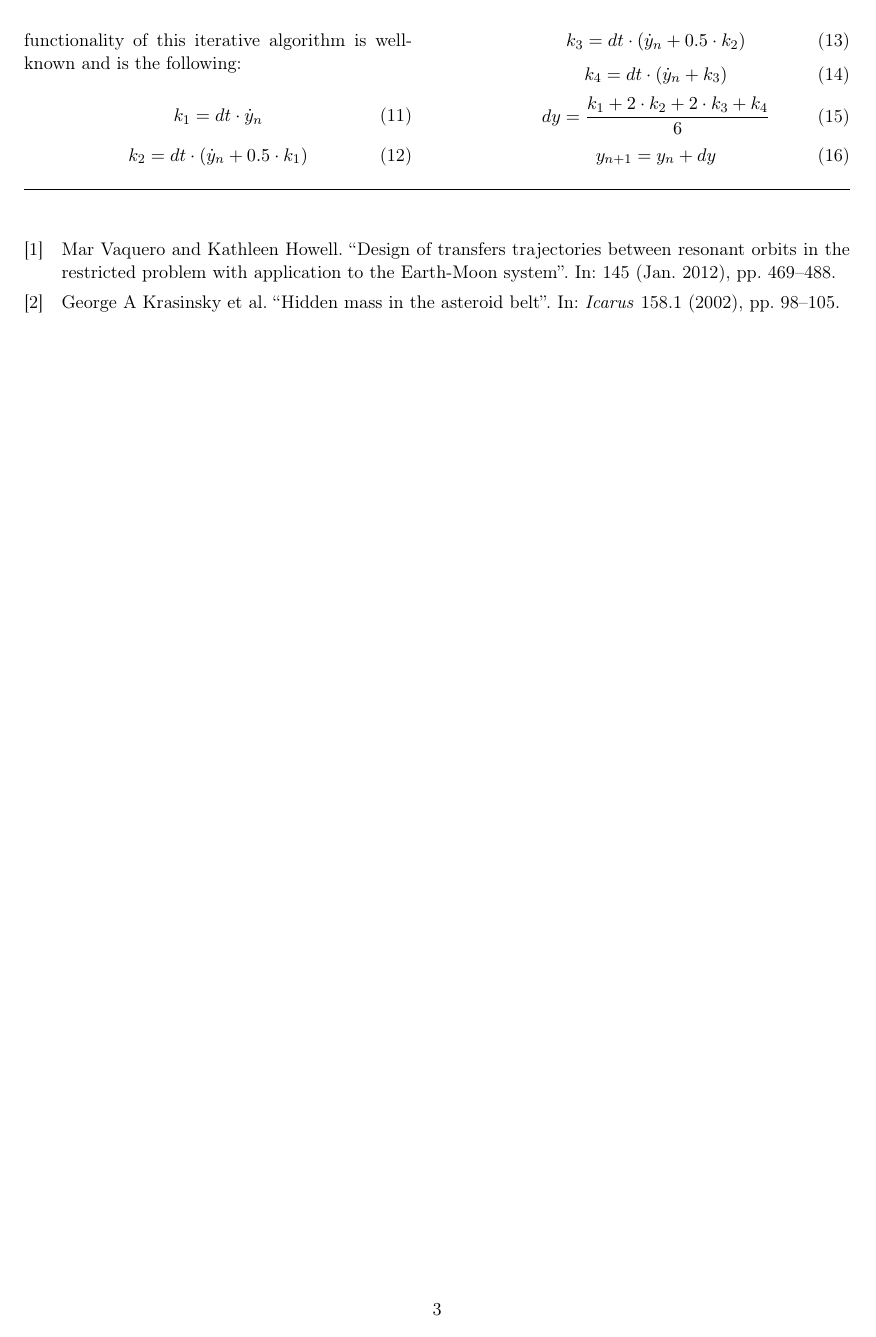
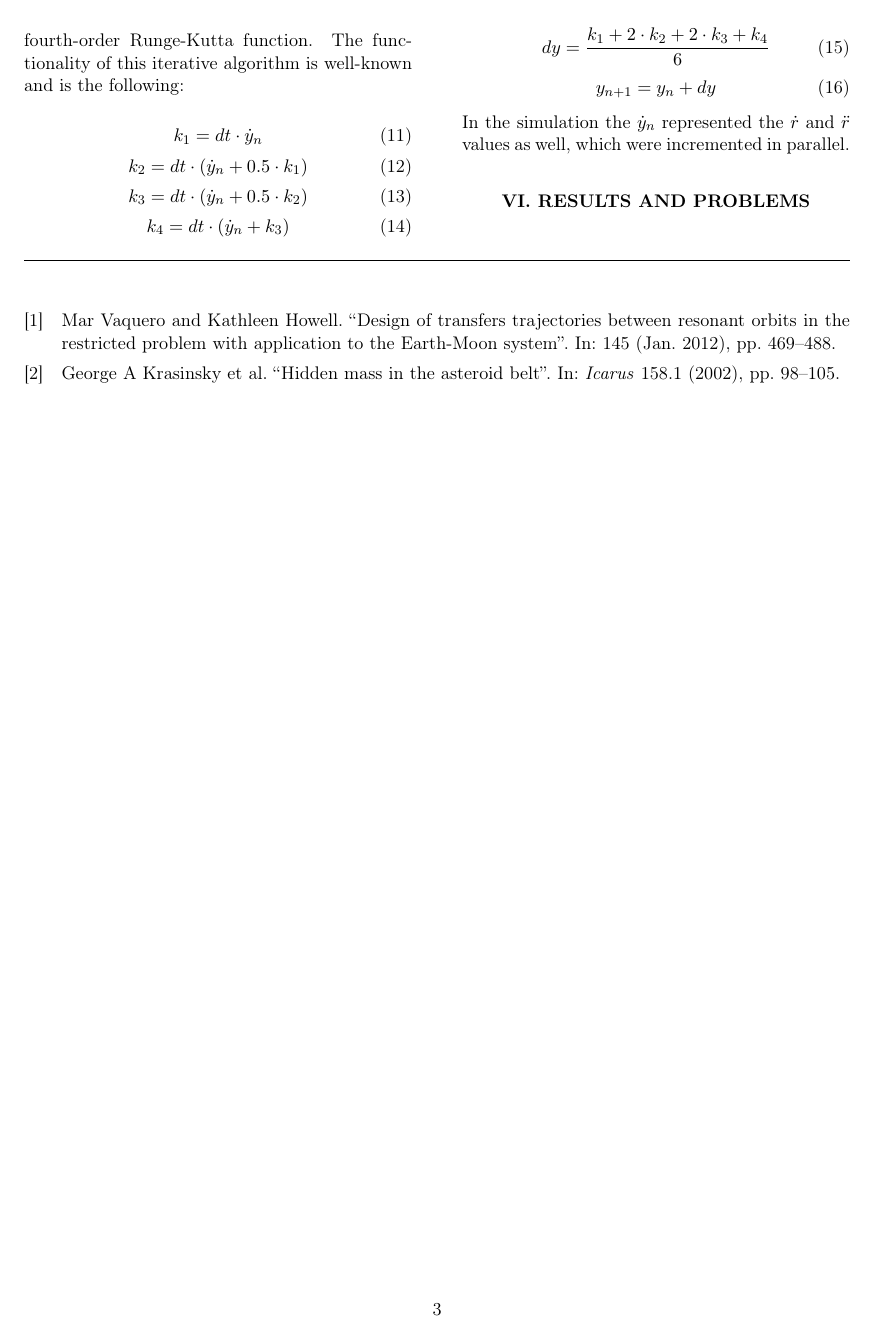
Before and after one commit to masterdesky/ELTE-comp-sim-msc-2019, a LaTeX paper (Project 1/Documentation/Report/src/main.tex, which reads Project 1/Documentation/Report/src/text_src/body.tex): page 3 of 3. Compiled offline with pdfLaTeX.

Commit message:
almost finished project 1

```diff
--- a/Project 1/Documentation/Report/src/text_src/body.tex
+++ b/Project 1/Documentation/Report/src/text_src/body.tex
@@ -115,4 +115,5 @@ I used a simple (not adaptive) fourth-order Runge-Kutta function to solve the eq
-To solve the equation of motions numerically for all bodies, I used a fourth-order Runge-Kutta function as it was already mentioned above. The functionality of this iterative algorithm is well-known and is the following:
+\section{Solving the differential equations}
+To solve the equation of motions numerically for all bodies, I used a simple (not adaptive) fourth-order Runge-Kutta function. The functionality of this iterative algorithm is well-known and is the following:
 
 \begin{equation}
 k_{1} = dt * \dot{y}_{n}
@@ -132,6 +133,9 @@ dy = \frac{k_{1} + 2 * k_{2} + 2 * k_{3} + k_{4}}{6}
 \begin{equation}
 y_{n+1} = y_{n} + dy
 \end{equation}
+In the simulation the $\dot{y}_{n}$ represented the $\dot{r}$ and $\ddot{r}$ values as well, which were incremented in parallel.
+
+\section{Results and problems}
 
 
 \end{multicols}
```
Also changed, not shown: Project 1/Documentation/Report/Project 1 - Report (~placeholder).pdf (added), Project 1/Documentation/Report/src/main.pdf, Project 1/Documentation/Report/src/text_src/body.tex (4 more changed lines), 9 other files.
